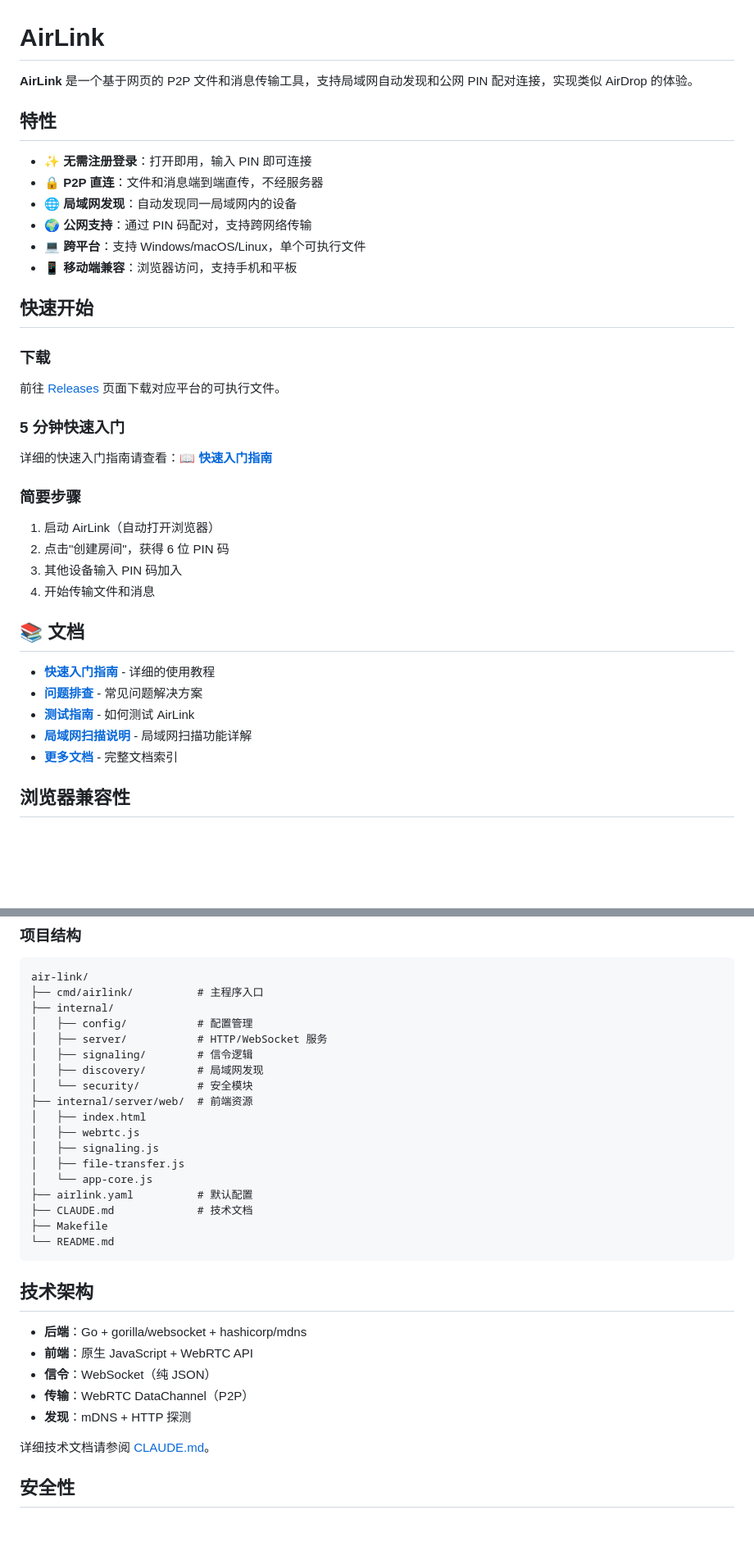
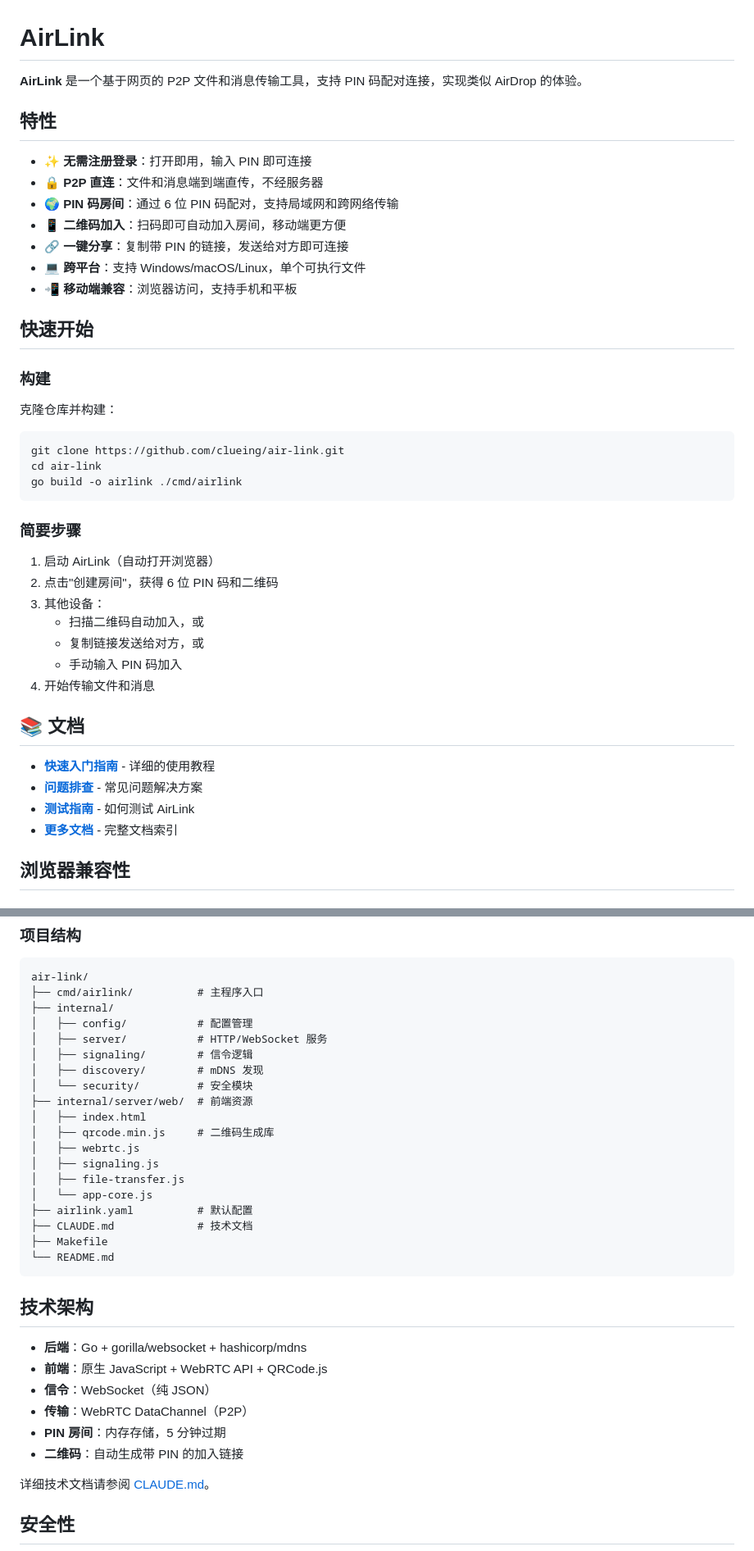
Before and after one commit to clueing/air-link, a Markdown page: README.md, 2 parts joined by grey strips. Shown at 82% size. Rendered like a GitHub page; blank space fills up the shorter version.

````diff
--- a/README.md
+++ b/README.md
@@ -1,31 +1,37 @@
 # AirLink
 
-**AirLink** 是一个基于网页的 P2P 文件和消息传输工具，支持局域网自动发现和公网 PIN 配对连接，实现类似 AirDrop 的体验。
+**AirLink** 是一个基于网页的 P2P 文件和消息传输工具，支持 PIN 码配对连接，实现类似 AirDrop 的体验。
 
 ## 特性
 
 - ✨ **无需注册登录**：打开即用，输入 PIN 即可连接
 - 🔒 **P2P 直连**：文件和消息端到端直传，不经服务器
-- 🌐 **局域网发现**：自动发现同一局域网内的设备
-- 🌍 **公网支持**：通过 PIN 码配对，支持跨网络传输
+- 🌍 **PIN 码房间**：通过 6 位 PIN 码配对，支持局域网和跨网络传输
+- 📱 **二维码加入**：扫码即可自动加入房间，移动端更方便
+- 🔗 **一键分享**：复制带 PIN 的链接，发送给对方即可连接
 - 💻 **跨平台**：支持 Windows/macOS/Linux，单个可执行文件
-- 📱 **移动端兼容**：浏览器访问，支持手机和平板
+- 📲 **移动端兼容**：浏览器访问，支持手机和平板
 
 ## 快速开始
 
-### 下载
+### 构建
 
-前往 [Releases](https://github.com/yourusername/air-link/releases) 页面下载对应平台的可执行文件。
+克隆仓库并构建：
 
-### 5 分钟快速入门
-
-详细的快速入门指南请查看：**[📖 快速入门指南](docs/QUICKSTART.md)**
+```bash
+git clone https://github.com/clueing/air-link.git
+cd air-link
+go build -o airlink ./cmd/airlink
+```
 
 ### 简要步骤
 
 1. 启动 AirLink（自动打开浏览器）
-2. 点击"创建房间"，获得 6 位 PIN 码
-3. 其他设备输入 PIN 码加入
+2. 点击"创建房间"，获得 6 位 PIN 码和二维码
+3. 其他设备：
+   - 扫描二维码自动加入，或
+   - 复制链接发送给对方，或
+   - 手动输入 PIN 码加入
 4. 开始传输文件和消息
 
 ## 📚 文档
@@ -33,7 +39,6 @@
 - **[快速入门指南](docs/QUICKSTART.md)** - 详细的使用教程
 - **[问题排查](docs/TROUBLESHOOTING.md)** - 常见问题解决方案
 - **[测试指南](docs/TEST_GUIDE.md)** - 如何测试 AirLink
-- **[局域网扫描说明](docs/LAN_SCAN_FAQ.md)** - 局域网扫描功能详解
 - **[更多文档](docs/README.md)** - 完整文档索引
 
 ## 浏览器兼容性
@@ -170,10 +174,11 @@ air-link/
 │   ├── config/           # 配置管理
 │   ├── server/           # HTTP/WebSocket 服务
 │   ├── signaling/        # 信令逻辑
-│   ├── discovery/        # 局域网发现
+│   ├── discovery/        # mDNS 发现
 │   └── security/         # 安全模块
 ├── internal/server/web/  # 前端资源
 │   ├── index.html
+│   ├── qrcode.min.js     # 二维码生成库
 │   ├── webrtc.js
 │   ├── signaling.js
 │   ├── file-transfer.js
@@ -187,10 +192,11 @@ air-link/
 ## 技术架构
 
 - **后端**：Go + gorilla/websocket + hashicorp/mdns
-- **前端**：原生 JavaScript + WebRTC API
+- **前端**：原生 JavaScript + WebRTC API + QRCode.js
 - **信令**：WebSocket（纯 JSON）
 - **传输**：WebRTC DataChannel（P2P）
-- **发现**：mDNS + HTTP 探测
+- **PIN 房间**：内存存储，5 分钟过期
+- **二维码**：自动生成带 PIN 的加入链接
 
 详细技术文档请参阅 [CLAUDE.md](CLAUDE.md)。
 
````
Also changed, not shown: other parts of README.md (+11 -6 lines), CLAUDE.md (+21 -35 lines).
